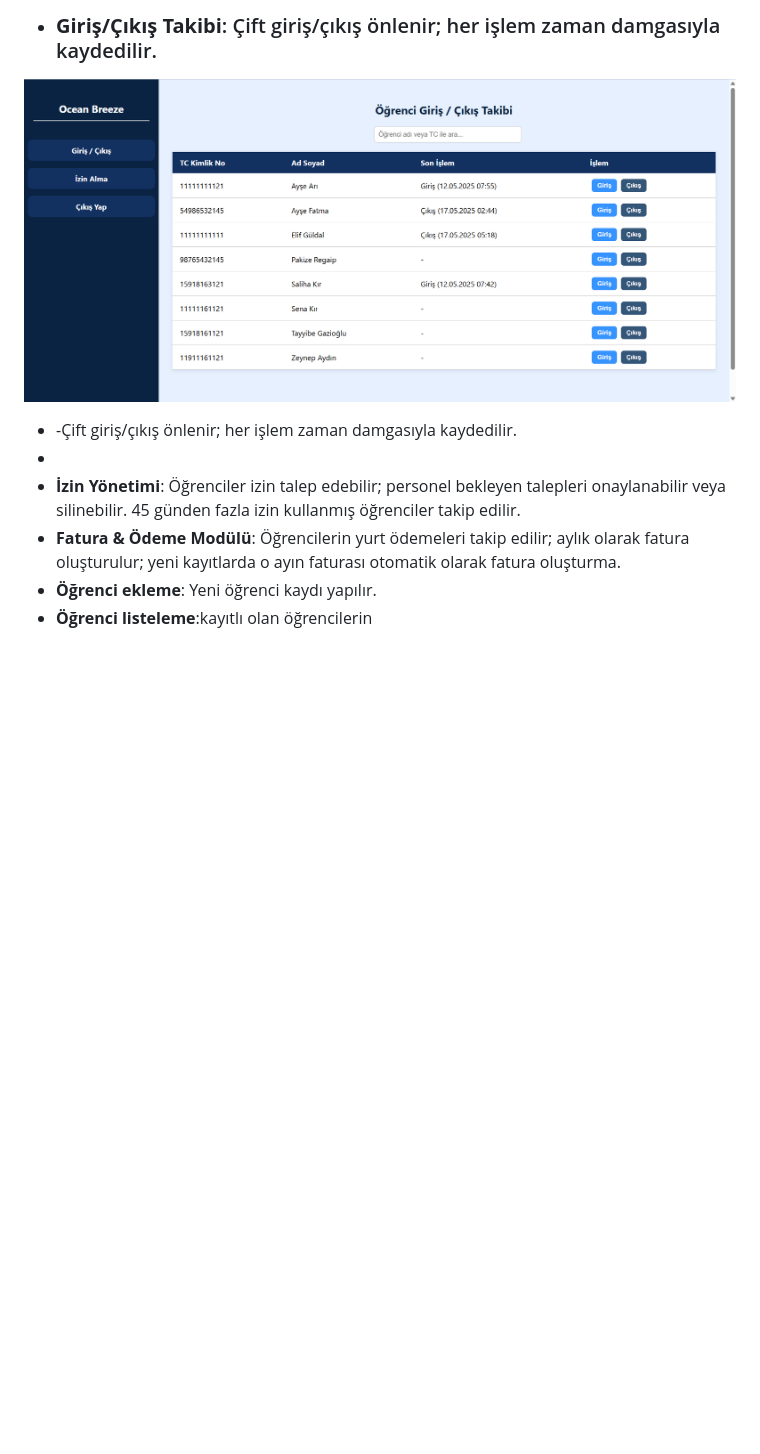
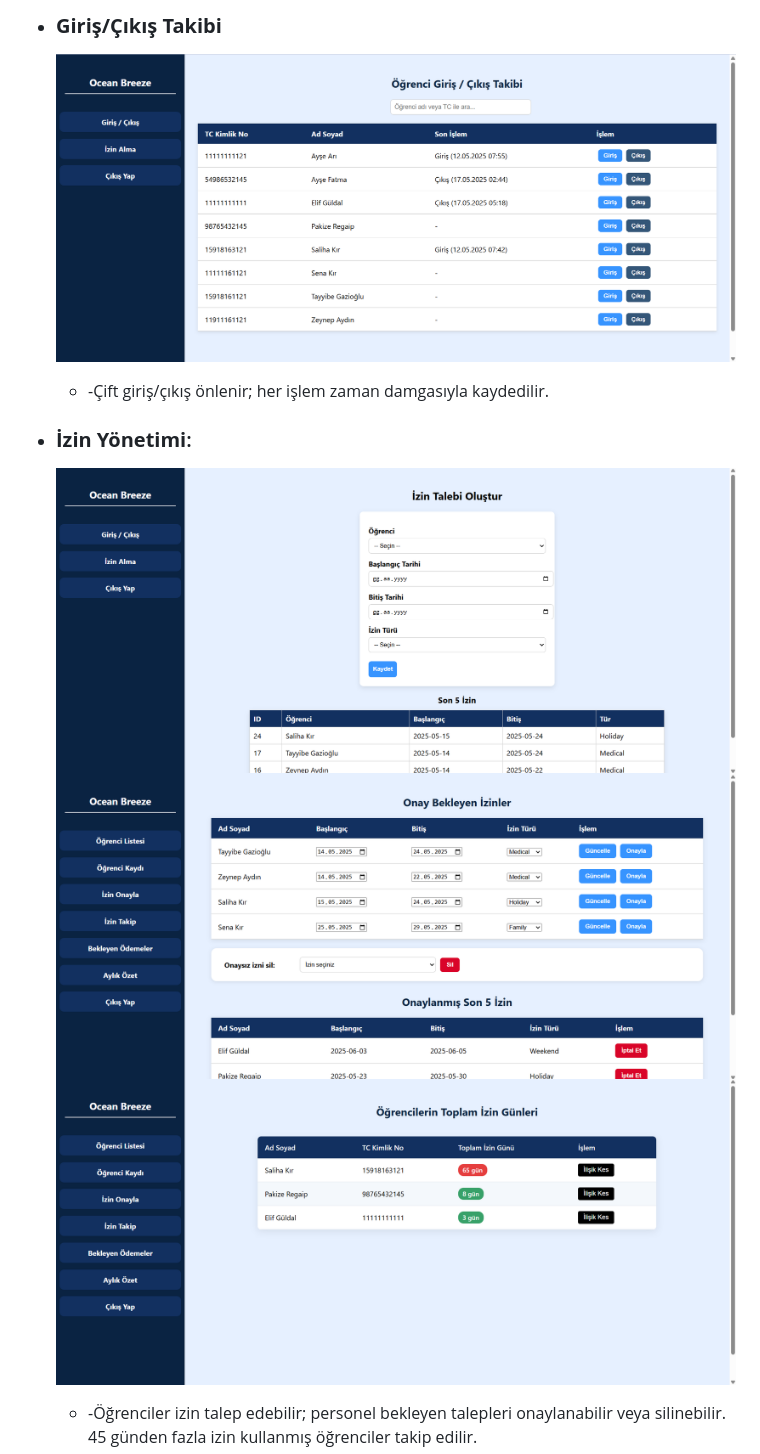
Before and after one commit to sudenazguldal/dormitory_automation, a Markdown page: README.md, the part around one of its changes. Drawn GitHub-style; blank space fills up the shorter version.

```diff
--- a/README.md
+++ b/README.md
@@ -13,9 +13,19 @@ Ocean Breeze, bir öğrenci yurdunun giriş-çıkış, izin ve ödeme süreçler
 
-* ### **Giriş/Çıkış Takibi**: Çift giriş/çıkış önlenir; her işlem zaman damgasıyla kaydedilir.
-![Çift giriş/çıkış önlenir; her işlem zaman damgasıyla kaydedilir.](assets/images/enter_leave.png)
-* -Çift giriş/çıkış önlenir; her işlem zaman damgasıyla kaydedilir.
-*
-* **İzin Yönetimi**: Öğrenciler izin talep edebilir; personel bekleyen talepleri onaylanabilir veya silinebilir. 45 günden fazla izin kullanmış öğrenciler takip edilir.
-* **Fatura & Ödeme Modülü**: Öğrencilerin yurt ödemeleri takip edilir; aylık olarak fatura oluşturulur; yeni kayıtlarda o ayın faturası otomatik olarak fatura oluşturma.
-* **Öğrenci ekleme**: Yeni öğrenci kaydı yapılır.
-* **Öğrenci listeleme**:kayıtlı olan öğrencilerin
+
+
+
+* ### **Giriş/Çıkış Takibi**
+  ![Çift giriş/çıkış önlenir; her işlem zaman damgasıyla kaydedilir.](assets/images/enter_leave.png)
+
+  *  -Çift giriş/çıkış önlenir; her işlem zaman damgasıyla kaydedilir.
+
+
+
+* ### **İzin Yönetimi**:
+  ![pers](assets/images/permission.png)
+  ![pers](assets/images/perm_follw.png)
+  ![pers](assets/images/total_perm.png)
+
+  * -Öğrenciler izin talep edebilir; personel bekleyen talepleri onaylanabilir veya silinebilir. 45 günden fazla izin kullanmış öğrenciler takip edilir.
+
+
```
Also changed, not shown: other parts of README.md (+28 -4 lines).
